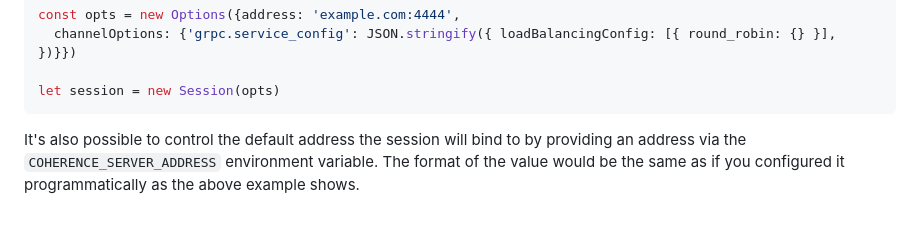
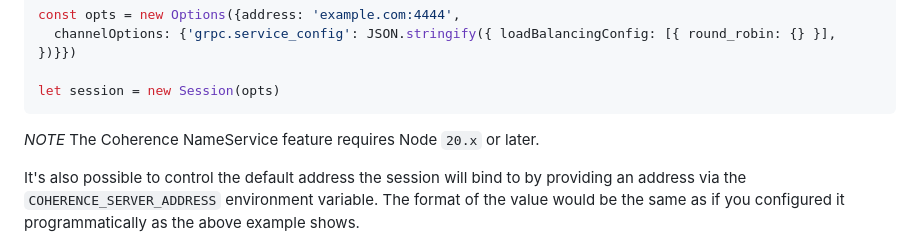
Before and after one commit to oracle/coherence-js-client, a Markdown page: README.md, the part around the change. GitHub-like rendering; blank space fills up the shorter version.

Commit message:
- Minor doc tweak.

````diff
--- a/README.md
+++ b/README.md
@@ -151,6 +151,8 @@ const opts = new Options({address: 'example.com:4444',
 
 let session = new Session(opts)
 ```
+
+*NOTE* The Coherence NameService feature requires Node `20.x` or later.
 
 It's also possible to control the default address the session will bind to by providing
 an address via the `COHERENCE_SERVER_ADDRESS` environment variable.  The format of the value would
````
